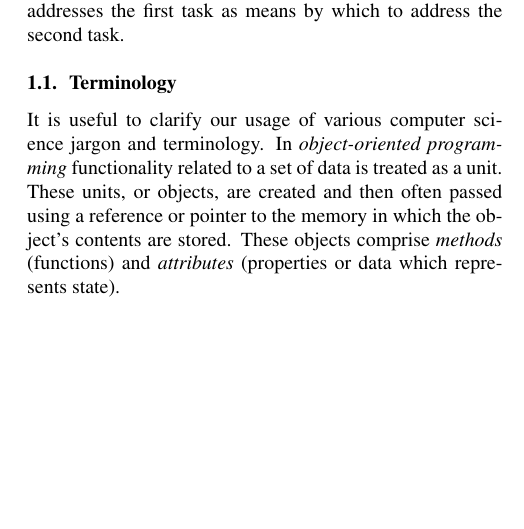
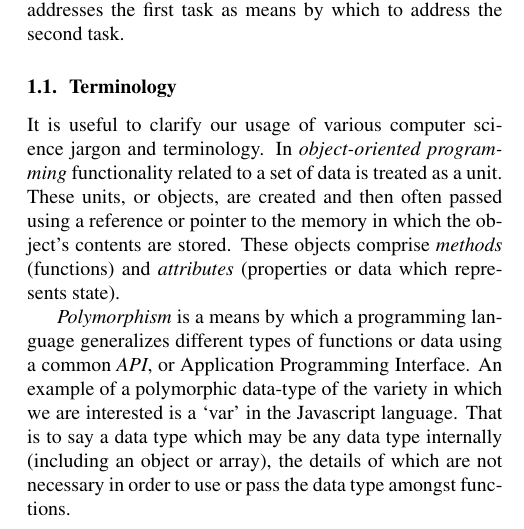
Before and after one commit to alexarje/JamomaPublications, a LaTeX paper (Proceedings/2010-ICMC-DSP/JamomaDSP-ICMC.tex): part of one column of page 1 of 7, cut so that both start at the same text, the shorter picture padded with empty space. Compiled offline with pdfLaTeX.

Commit message:
icmc: polymorphism definition -- all definitions should now be in place.

```diff
--- a/Proceedings/2010-ICMC-DSP/JamomaDSP-ICMC.tex
+++ b/Proceedings/2010-ICMC-DSP/JamomaDSP-ICMC.tex
@@ -131,6 +131,8 @@ This paper presents an object-oriented, reflective, light-weight application pro
 
 It is useful to clarify our usage of various computer science jargon and terminology.  In \emph{object-oriented programming} functionality related to a set of data is treated as a unit.  These units, or objects, are created and then often passed using a reference or pointer to the memory in which the object's contents are stored.  These objects comprise \emph{methods} (functions) and \emph{attributes} (properties or data which represents state).
 
+\emph{Polymorphism} is a means by which a programming language generalizes different types of functions or data using a common \emph{API}, or Application Programming Interface.  An example of a polymorphic data-type of the variety in which we are interested is a `var' in the Javascript language.  That is to say a data type which may be any data type internally (including an object or array), the details of which are not necessary in order to use or pass the data type amongst functions.
+
 \emph{Introspection} refers to the ability to determine the characteristics of an object at runtime.  This means that when handed a pointer in C++, we can take the pointer and query for an object's name, its type or \emph{class}, the messages that it understands, the attributes it possesses, etc.  By extension, \emph{reflection} refers to the ability to then modify the behavior of an object at runtime.  In practical terms this means adding messages, changing attributes, and extending existing instances of objects as the software is executing and without stopping the software to re-compile the code.
 
 Introspection and reflection are often implemented by making use of a \emph{dynamic binding model}.  Programming languages including C++ and Java link function and method calls when a program is compiled, known as static binding.  A dynamically bound model does not link these functions at compile-time, but instead waits until runtime to resolve the address of a method being called.  When a dynamic binding model is in use, calling methods is referred to as `sending messages' to objects.  Dynamic binding is the hallmark of languages such as Smalltalk, Objective-C, and Ruby.
```
Also changed, not shown: Proceedings/2010-ICMC-DSP/JamomaDSP-ICMC.tex (2 more changed lines).
